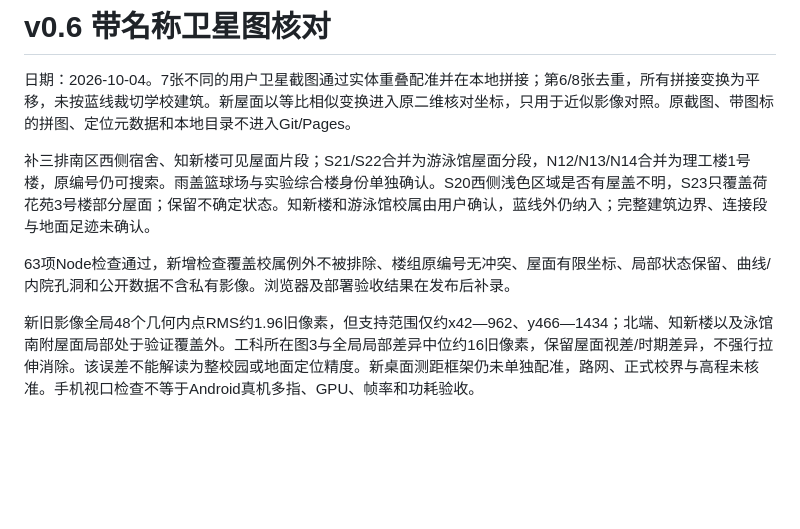
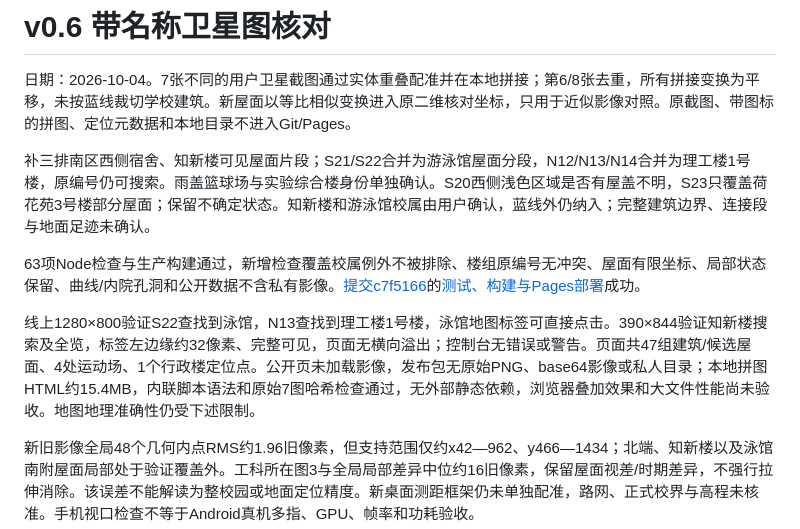
Before and after one commit to lanm-code/sanming-campus-model, a Markdown page: VALIDATION.md, the part around the change. GitHub-like rendering; blank space fills up the shorter version.

Commit message:
docs: record satellite roof review validation and deployment

```diff
--- a/VALIDATION.md
+++ b/VALIDATION.md
@@ -4,7 +4,9 @@
 
 补三排南区西侧宿舍、知新楼可见屋面片段；S21/S22合并为游泳馆屋面分段，N12/N13/N14合并为理工楼1号楼，原编号仍可搜索。雨盖篮球场与实验综合楼身份单独确认。S20西侧浅色区域是否有屋盖不明，S23只覆盖荷花苑3号楼部分屋面；保留不确定状态。知新楼和游泳馆校属由用户确认，蓝线外仍纳入；完整建筑边界、连接段与地面足迹未确认。
 
-63项Node检查通过，新增检查覆盖校属例外不被排除、楼组原编号无冲突、屋面有限坐标、局部状态保留、曲线/内院孔洞和公开数据不含私有影像。浏览器及部署验收结果在发布后补录。
+63项Node检查与生产构建通过，新增检查覆盖校属例外不被排除、楼组原编号无冲突、屋面有限坐标、局部状态保留、曲线/内院孔洞和公开数据不含私有影像。[提交c7f5166](https://github.com/lanm-code/sanming-campus-model/commit/c7f5166c852a36fbf9ccba9aced081c47027e61b)的[测试、构建与Pages部署](https://github.com/lanm-code/sanming-campus-model/actions/runs/37205237231)成功。
+
+线上1280×800验证S22查找到泳馆，N13查找到理工楼1号楼，泳馆地图标签可直接点击。390×844验证知新楼搜索及全览，标签左边缘约32像素、完整可见，页面无横向溢出；控制台无错误或警告。页面共47组建筑/候选屋面、4处运动场、1个行政楼定位点。公开页未加载影像，发布包无原始PNG、base64影像或私人目录；本地拼图HTML约15.4MB，内联脚本语法和原始7图哈希检查通过，无外部静态依赖，浏览器叠加效果和大文件性能尚未验收。地图地理准确性仍受下述限制。
 
 新旧影像全局48个几何内点RMS约1.96旧像素，但支持范围仅约x42—962、y466—1434；北端、知新楼以及泳馆南附屋面局部处于验证覆盖外。工科所在图3与全局局部差异中位约16旧像素，保留屋面视差/时期差异，不强行拉伸消除。该误差不能解读为整校园或地面定位精度。新桌面测距框架仍未单独配准，路网、正式校界与高程未核准。手机视口检查不等于Android真机多指、GPU、帧率和功耗验收。
 
```
